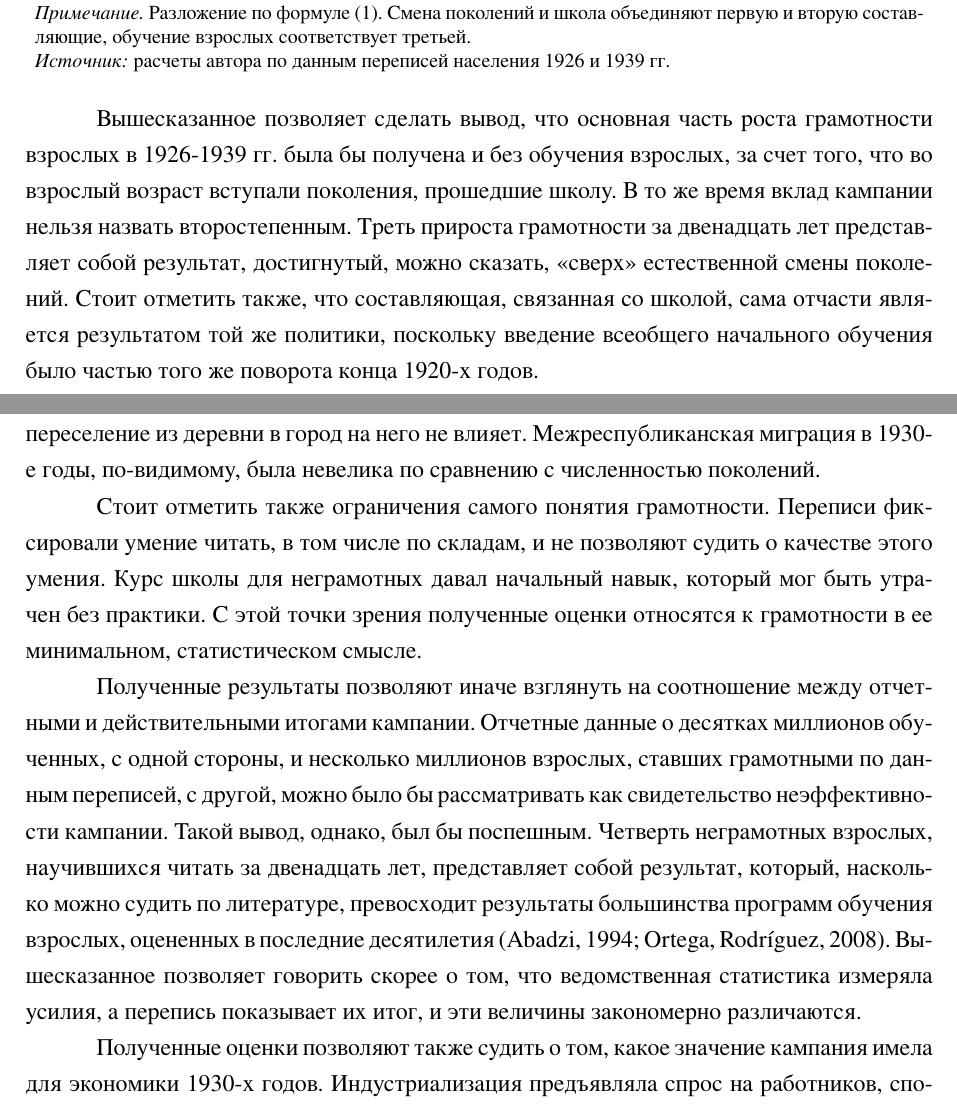
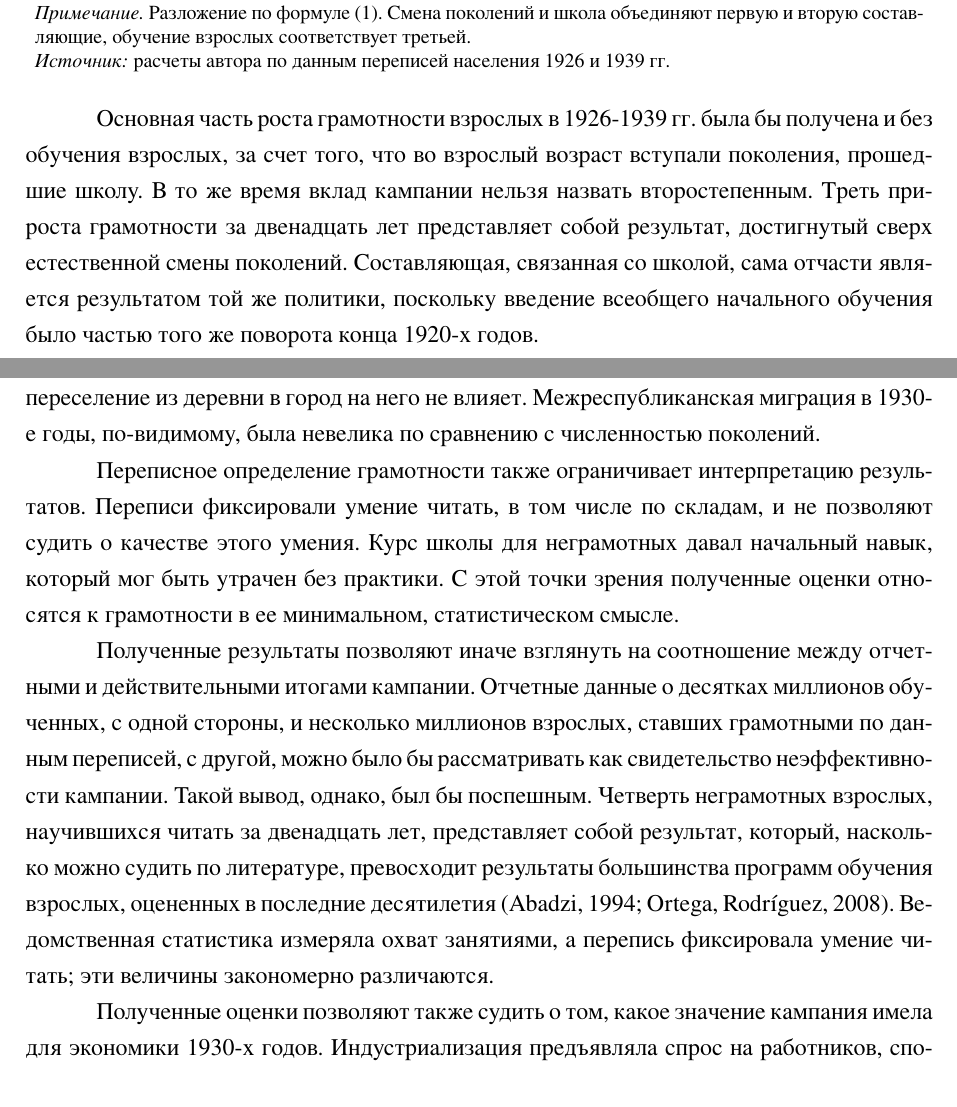
Before and after one commit to movtish/abc-of-communism, a LaTeX document (jnea/article_jnea.tex): two parts of pages 7 and 15 of 20, joined at a grey line, cut so that both start at the same text. The pictures show the PDF file jnea/article_jnea.pdf that the author committed with the source.

```diff
--- a/jnea/article_jnea.tex
+++ b/jnea/article_jnea.tex
@@ -74,7 +74,7 @@
 
 Ликвидация безграмотности взрослого населения занимает особое место в истории советской социальной политики. Декрет 1919 г. обязал учиться всех неграмотных в возрасте от 8 до 50 лет, а в 1930-е годы школы для неграмотных ежегодно принимали миллионы учащихся (Ликвидация неграмотности, 1938). По официальным данным, за 1923-1939 гг. в СССР обучалось более 50 млн неграмотных и около 40 млн малограмотных, а доля грамотных среди населения в возрасте 9-49 лет выросла с 56,6\% в 1926 г. до 87,4\% в 1939 г. (Кашин, 1972).
 
-Стоит отметить, что подобные показатели не позволяют судить о непосредственных эффектах кампании. Возрастная группа 9-49 лет за двенадцать лет обновляется почти наполовину, и в нее входят поколения, прошедшие начальную школу, тогда как старшие и менее грамотные поколения ее покидают. Ведомственная статистика, в свою очередь, учитывала охват обучением, то есть число записавшихся и прошедших курс, и не отражала того, сколько из них в итоге стали грамотными. Таким образом, официальный рост грамотности складывается из трех процессов, смены поколений, школьного обучения детей и обучения взрослых, вклад каждого из которых остается неизвестным.
+Подобные показатели не позволяют судить о непосредственных эффектах кампании. Возрастная группа 9-49 лет за двенадцать лет обновляется почти наполовину, и в нее входят поколения, прошедшие начальную школу, тогда как старшие и менее грамотные поколения ее покидают. Ведомственная статистика, в свою очередь, учитывала охват обучением, то есть число записавшихся и прошедших курс, и не отражала того, сколько из них в итоге стали грамотными. Официальный рост грамотности складывается из трех процессов, смены поколений, школьного обучения детей и обучения взрослых, вклад каждого из которых остается неизвестным.
 
 Историки подробно описали организацию кампании, ее политическое содержание и методы обучения (Kenez, 1985; Eklof, 1987; Clark, 2000), а региональные исследования сопоставляли грамотность возрастных групп по двум переписям (Жарков, 2024) или прослеживали обучение взрослых в пределах одной губернии (Павлова, 2006). Количественная оценка эффектов кампании для РСФСР в целом, насколько известно автору, до сих пор не проводилась.
 
@@ -153,7 +153,7 @@
 \src{\textit{Источник:} расчеты автора по данным переписей населения 1926 и 1939 гг.}
 \end{figure}
 
-Вышесказанное позволяет сделать вывод, что основная часть роста грамотности взрослых в 1926-1939 гг. была бы получена и без обучения взрослых, за счет того, что во взрослый возраст вступали поколения, прошедшие школу. В то же время вклад кампании нельзя назвать второстепенным. Треть прироста грамотности за двенадцать лет представляет собой результат, достигнутый, можно сказать, <<сверх>> естественной смены поколений. Стоит отметить также, что составляющая, связанная со школой, сама отчасти является результатом той же политики, поскольку введение всеобщего начального обучения было частью того же поворота конца 1920-х годов.
+Основная часть роста грамотности взрослых в 1926-1939 гг. была бы получена и без обучения взрослых, за счет того, что во взрослый возраст вступали поколения, прошедшие школу. В то же время вклад кампании нельзя назвать второстепенным. Треть прироста грамотности за двенадцать лет представляет собой результат, достигнутый сверх естественной смены поколений. Составляющая, связанная со школой, сама отчасти является результатом той же политики, поскольку введение всеобщего начального обучения было частью того же поворота конца 1920-х годов.
 
 Полученное разложение подтверждает первую гипотезу. Вместе с тем оно показывает, что роль школы в росте грамотности взрослого населения была больше, чем это следует из истории самой кампании, в которой обучению взрослых уделялось основное внимание. Поколения, которым в 1926 г. было 8-17 лет, к 1939 г. стали взрослыми и почти поголовно грамотными, и именно их вступление во взрослый возраст обеспечило основную часть прироста. Важно также отметить, что составляющая, связанная со сменой поколений в узком смысле, то есть с уходом из возрастной группы старших и наименее грамотных поколений, сравнительно невелика. Это объясняется тем, что за двенадцать лет из группы 20-49 лет выбыли лишь поколения, родившиеся до 1890 г., а пришли в нее поколения, которые в 1926 г. еще не закончили учебу.
 
@@ -177,7 +177,7 @@
 \src{\textit{Источник:} расчеты автора по данным переписей населения 1926 и 1939 гг.}
 \end{figure}
 
-В целом среди тех, кому в 1926 г. было 18-52 года, к 1939 г. стали грамотными около \N{jl.new.adult.T} млн человек, а за вычетом прироста, связанного с отбором, около \N{jl.new.adultnet.T} млн. Это составляет примерно \N{jl.share.adult.T}\% от \N{jl.ill26.adult.T} млн неграмотных взрослых этого возраста в 1926 г. Кроме того, среди детей и подростков 8-17 лет научились читать еще \N{jl.new.young.T} млн человек, в большинстве своем в школе, так что на взрослых приходится меньшая часть всех, кто стал грамотным за эти годы. Стоит отметить также, что приведенные оценки относятся к людям, дожившим до 1939 г. и оставшимся в пределах республики, и поэтому не включают тех, кто научился читать и умер до переписи.
+В целом среди тех, кому в 1926 г. было 18-52 года, к 1939 г. стали грамотными около \N{jl.new.adult.T} млн человек, а за вычетом прироста, связанного с отбором, около \N{jl.new.adultnet.T} млн. Это составляет примерно \N{jl.share.adult.T}\% от \N{jl.ill26.adult.T} млн неграмотных взрослых этого возраста в 1926 г. Кроме того, среди детей и подростков 8-17 лет научились читать еще \N{jl.new.young.T} млн человек, в большинстве своем в школе, так что на взрослых приходится меньшая часть всех, кто стал грамотным за эти годы. Приведенные оценки относятся к людям, дожившим до 1939 г. и оставшимся в пределах республики, и поэтому не включают тех, кто научился читать и умер до переписи.
 
 Отдельного рассмотрения заслуживают поколения, которым в 1926 г. было 8-17 лет. Среди них доля научившихся читать к 1939 г. достигает \N{jl.g.T.8-12.t}\% от неграмотных в младшей группе и \N{jl.g.T.13-17.t}\% в старшей (табл.~\ref{tab:j1}). Для младших это в основном результат начальной школы, которая в 1930-е годы стала обязательной. Для старших, которым к началу массовой кампании было от 16 до 21 года, обучение в школе для неграмотных и в начальной школе для переростков, по-видимому, дополняли друг друга, и разделить их вклад по данным переписей нельзя. Поэтому в оценку обучения взрослых эти поколения не включены, и она, в этом отношении, также может рассматриваться как нижняя граница.
 
@@ -262,9 +262,9 @@
 
 Отбор, связанный со смертностью и миграцией, учитывается через сравнение со старшими поколениями. Это сравнение, по всей видимости, завышает отбор для молодых поколений, у которых смертность была ниже, и поэтому оценку \N{jl.new.adultnet.T} млн человек следует рассматривать как нижнюю границу. Сопоставление проводится для всего населения, и переселение из деревни в город на него не влияет. Межреспубликанская миграция в 1930-е годы, по-видимому, была невелика по сравнению с численностью поколений.
 
-Стоит отметить также ограничения самого понятия грамотности. Переписи фиксировали умение читать, в том числе по складам, и не позволяют судить о качестве этого умения. Курс школы для неграмотных давал начальный навык, который мог быть утрачен без практики. С этой точки зрения полученные оценки относятся к грамотности в ее минимальном, статистическом смысле.
+Переписное определение грамотности также ограничивает интерпретацию результатов. Переписи фиксировали умение читать, в том числе по складам, и не позволяют судить о качестве этого умения. Курс школы для неграмотных давал начальный навык, который мог быть утрачен без практики. С этой точки зрения полученные оценки относятся к грамотности в ее минимальном, статистическом смысле.
 
-Полученные результаты позволяют иначе взглянуть на соотношение между отчетными и действительными итогами кампании. Отчетные данные о десятках миллионов обученных, с одной стороны, и несколько миллионов взрослых, ставших грамотными по данным переписей, с другой, можно было бы рассматривать как свидетельство неэффективности кампании. Такой вывод, однако, был бы поспешным. Четверть неграмотных взрослых, научившихся читать за двенадцать лет, представляет собой результат, который, насколько можно судить по литературе, превосходит результаты большинства программ обучения взрослых, оцененных в последние десятилетия (Abadzi, 1994; Ortega, Rodríguez, 2008). Вышесказанное позволяет говорить скорее о том, что ведомственная статистика измеряла усилия, а перепись показывает их итог, и эти величины закономерно различаются.
+Полученные результаты позволяют иначе взглянуть на соотношение между отчетными и действительными итогами кампании. Отчетные данные о десятках миллионов обученных, с одной стороны, и несколько миллионов взрослых, ставших грамотными по данным переписей, с другой, можно было бы рассматривать как свидетельство неэффективности кампании. Такой вывод, однако, был бы поспешным. Четверть неграмотных взрослых, научившихся читать за двенадцать лет, представляет собой результат, который, насколько можно судить по литературе, превосходит результаты большинства программ обучения взрослых, оцененных в последние десятилетия (Abadzi, 1994; Ortega, Rodríguez, 2008). Ведомственная статистика измеряла охват занятиями, а перепись фиксировала умение читать; эти величины закономерно различаются.
 
 Полученные оценки позволяют также судить о том, какое значение кампания имела для экономики 1930-х годов. Индустриализация предъявляла спрос на работников, способных читать инструкции, вести учет и обучаться новым специальностям, и значительная часть таких работников приходила в промышленность из деревни (Fitzpatrick, 1979). Несколько миллионов взрослых, научившихся читать в годы первых пятилеток, представляют собой заметное пополнение грамотной рабочей силы, тем более что эффект был сосредоточен в молодых поколениях, которым предстояло работать еще несколько десятилетий. В то же время основную часть грамотных работников конца 1930-х годов дали не школы для неграмотных, а начальная школа, и в этом смысле вклад кампании в человеческий капитал экономики был дополнением к вкладу школьного образования.
 
```
Also changed, not shown: README.md, docs/Data_and_methods.pdf, docs/Supplementary_evidence.pdf, jnea/article_jnea.pdf, jnea/article_jnea.tex (6 more changed lines), 2 other files.
